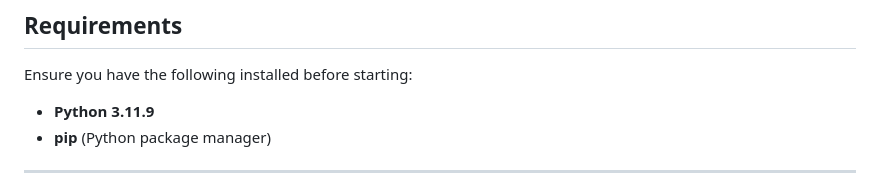
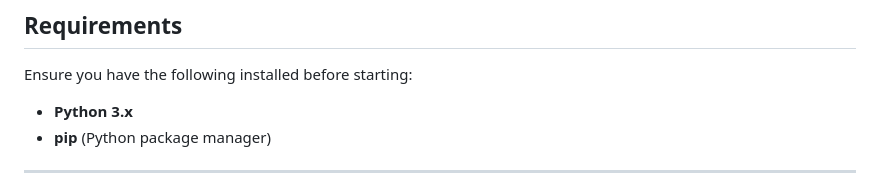
Before and after one commit to jamie1016jamie1016/object_detection_webapp, a Markdown page: README.md, the part around the change. Rendered like a GitHub page.

Commit message:
readme 3.x

```diff
--- a/README.md
+++ b/README.md
@@ -23,7 +23,7 @@ This project is a full-stack web application utilizing **Python** and **Flask**
 
 ## Requirements
 Ensure you have the following installed before starting:
-- **Python 3.11.9**
+- **Python 3.x**
 - **pip** (Python package manager)
 
 ---
```
